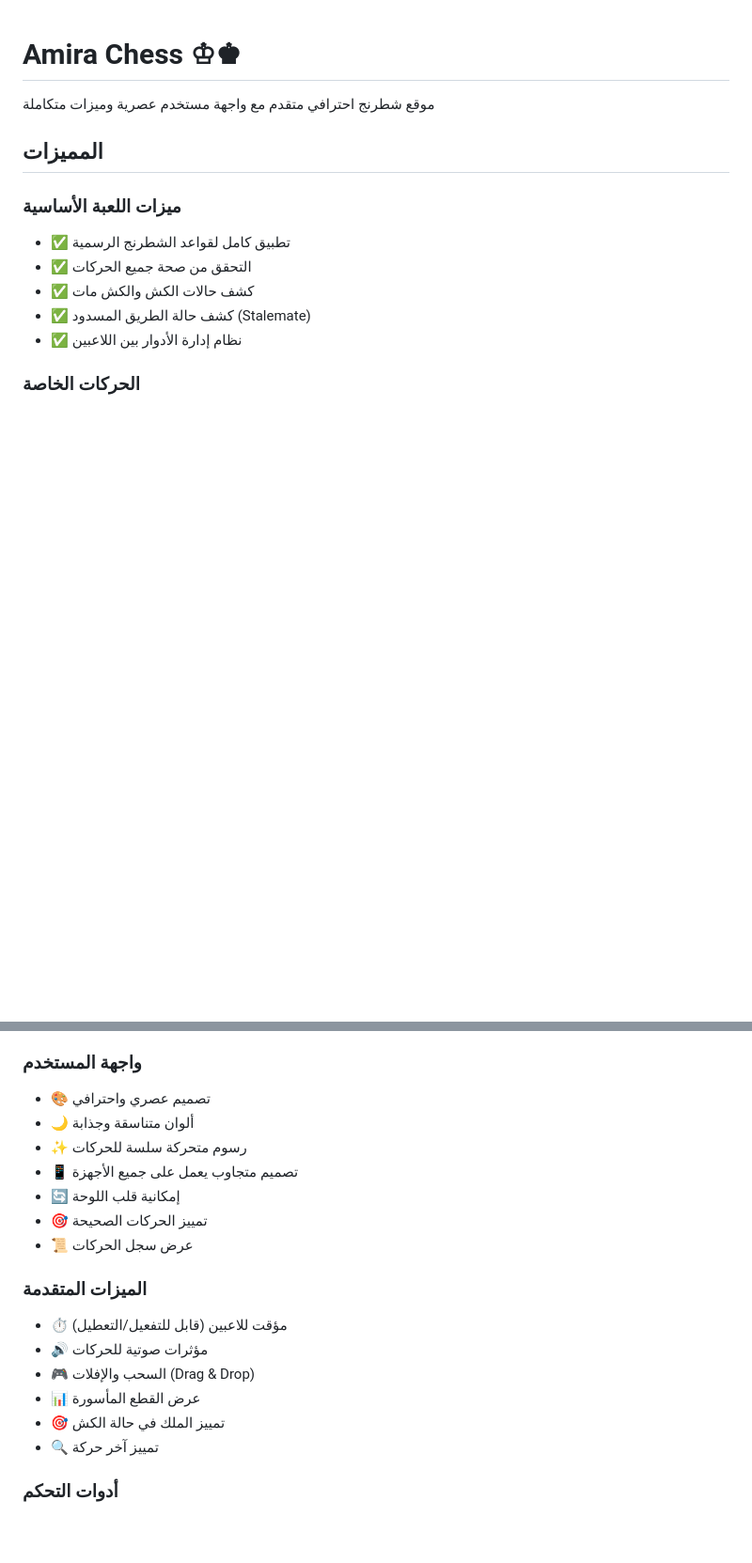
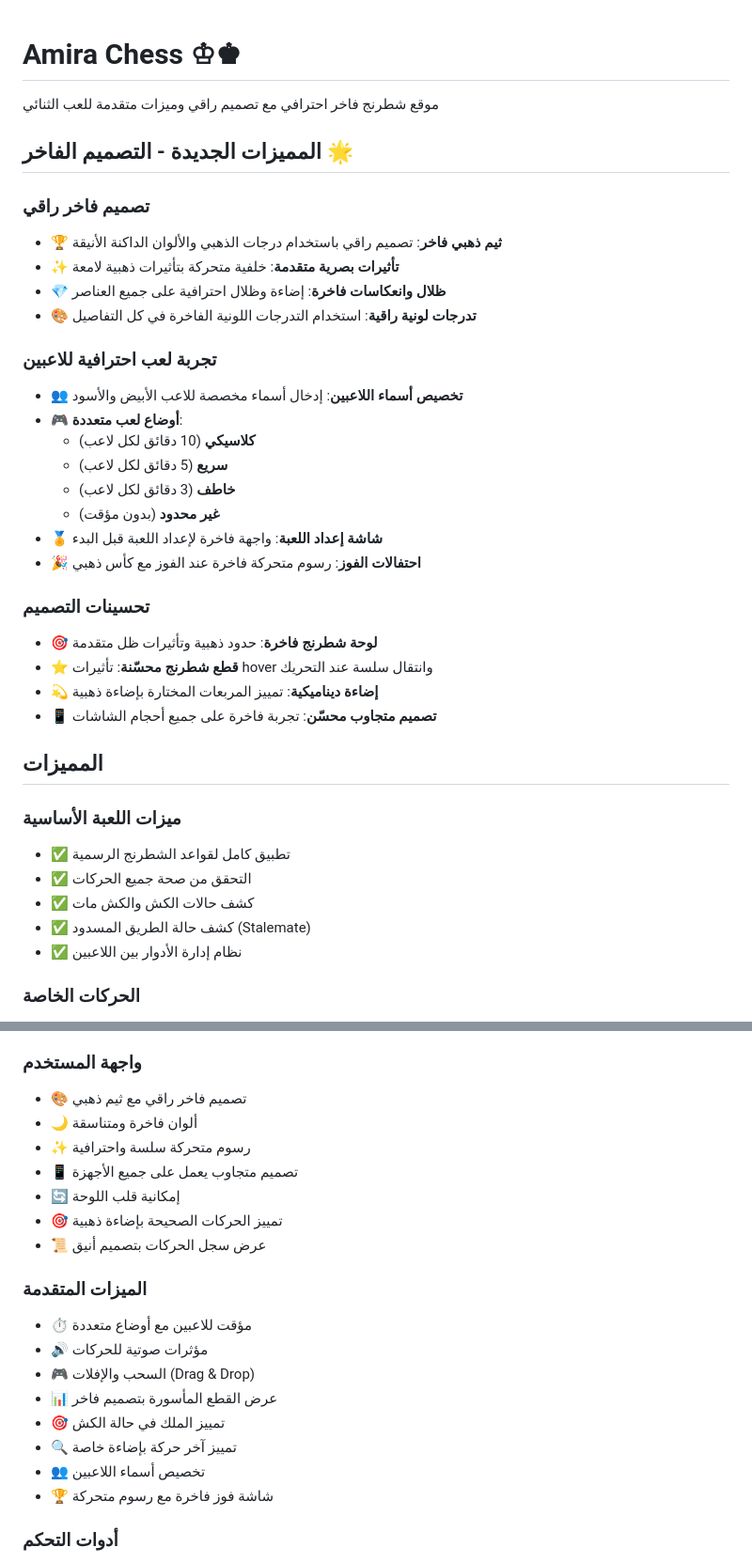
Before and after one commit to AZIIZALOYIBI/amira, a Markdown page: README.md, 2 parts joined by grey strips. Shown at 94% size. Rendered like a GitHub page; blank space fills up the shorter version.

Commit message:
Update README with luxury design documentation
Agent-Logs-Url: https://github.com/AZIIZALOYIBI/amira/sessions/2a9ac475-a0a6-4b78-8a55-3e7342749849

Co-authored-by: AZIIZALOYIBI <122952124+AZIIZALOYIBI@users.noreply.github.com>

```diff
--- a/README.md
+++ b/README.md
@@ -1,6 +1,30 @@
 # Amira Chess ♔♚
 
-موقع شطرنج احترافي متقدم مع واجهة مستخدم عصرية وميزات متكاملة
+موقع شطرنج فاخر احترافي مع تصميم راقي وميزات متقدمة للعب الثنائي
+
+## المميزات الجديدة - التصميم الفاخر 🌟
+
+### تصميم فاخر راقي
+- 🏆 **ثيم ذهبي فاخر**: تصميم راقي باستخدام درجات الذهبي والألوان الداكنة الأنيقة
+- ✨ **تأثيرات بصرية متقدمة**: خلفية متحركة بتأثيرات ذهبية لامعة
+- 💎 **ظلال وانعكاسات فاخرة**: إضاءة وظلال احترافية على جميع العناصر
+- 🎨 **تدرجات لونية راقية**: استخدام التدرجات اللونية الفاخرة في كل التفاصيل
+
+### تجربة لعب احترافية للاعبين
+- 👥 **تخصيص أسماء اللاعبين**: إدخال أسماء مخصصة للاعب الأبيض والأسود
+- 🎮 **أوضاع لعب متعددة**:
+  - **كلاسيكي** (10 دقائق لكل لاعب)
+  - **سريع** (5 دقائق لكل لاعب)
+  - **خاطف** (3 دقائق لكل لاعب)
+  - **غير محدود** (بدون مؤقت)
+- 🏅 **شاشة إعداد اللعبة**: واجهة فاخرة لإعداد اللعبة قبل البدء
+- 🎉 **احتفالات الفوز**: رسوم متحركة فاخرة عند الفوز مع كأس ذهبي
+
+### تحسينات التصميم
+- 🎯 **لوحة شطرنج فاخرة**: حدود ذهبية وتأثيرات ظل متقدمة
+- ⭐ **قطع شطرنج محسّنة**: تأثيرات hover وانتقال سلسة عند التحريك
+- 💫 **إضاءة ديناميكية**: تمييز المربعات المختارة بإضاءة ذهبية
+- 📱 **تصميم متجاوب محسّن**: تجربة فاخرة على جميع أحجام الشاشات
 
 ## المميزات
 
@@ -17,21 +41,23 @@
 - ✅ ترقية البيدق (Pawn Promotion) - مع اختيار القطعة
 
 ### واجهة المستخدم
-- 🎨 تصميم عصري واحترافي
-- 🌙 ألوان متناسقة وجذابة
-- ✨ رسوم متحركة سلسة للحركات
+- 🎨 تصميم فاخر راقي مع ثيم ذهبي
+- 🌙 ألوان فاخرة ومتناسقة
+- ✨ رسوم متحركة سلسة واحترافية
 - 📱 تصميم متجاوب يعمل على جميع الأجهزة
 - 🔄 إمكانية قلب اللوحة
-- 🎯 تمييز الحركات الصحيحة
-- 📜 عرض سجل الحركات
+- 🎯 تمييز الحركات الصحيحة بإضاءة ذهبية
+- 📜 عرض سجل الحركات بتصميم أنيق
 
 ### الميزات المتقدمة
-- ⏱️ مؤقت للاعبين (قابل للتفعيل/التعطيل)
+- ⏱️ مؤقت للاعبين مع أوضاع متعددة
 - 🔊 مؤثرات صوتية للحركات
 - 🎮 السحب والإفلات (Drag & Drop)
-- 📊 عرض القطع المأسورة
+- 📊 عرض القطع المأسورة بتصميم فاخر
 - 🎯 تمييز الملك في حالة الكش
-- 🔍 تمييز آخر حركة
+- 🔍 تمييز آخر حركة بإضاءة خاصة
+- 👥 تخصيص أسماء اللاعبين
+- 🏆 شاشة فوز فاخرة مع رسوم متحركة
 
 ### أدوات التحكم
 - 🆕 بدء لعبة جديدة
```
Also changed, not shown: other parts of README.md (+17 -7 lines).
